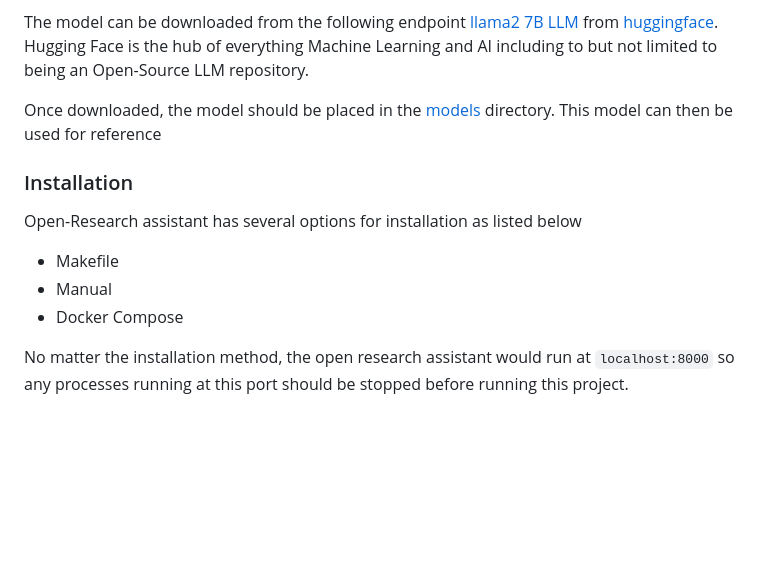
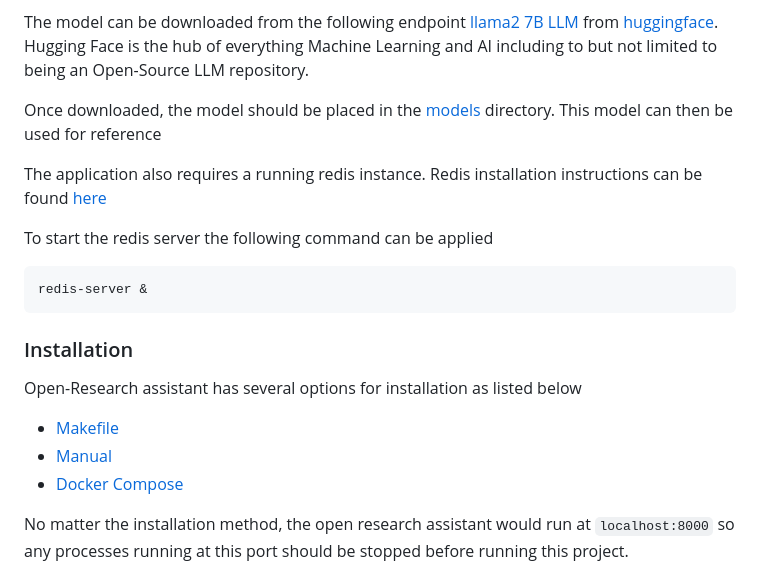
Before and after one commit to KiptoonKipkurui/open-research-assistant, a Markdown page: readme.md, the part around the change. Rendered like a GitHub page; blank space fills up the shorter version.

Commit message:
add instructions for running redis
Signed-off-by: Daniel Kiptoon <kiptoonkipkurui@gmail.com>

````diff
--- a/readme.md
+++ b/readme.md
@@ -35,11 +35,18 @@ The model can be downloaded from the following endpoint
 
  Once downloaded, the model should be placed in the [models](./models/) directory. This model can then be used for reference
 
+ The application also requires a running redis instance. Redis installation instructions can be found [here](https://redis.io/docs/install/install-redis/)
+
+ To start the redis server the following command can be applied
+ ```sh
+ redis-server &
+ ```
+
  ### Installation
  Open-Research assistant has several options for installation as listed below
-- Makefile
-- Manual
-- Docker Compose
+- [Makefile](#makefile)
+- [Manual](#manual-installation)
+- [Docker Compose](#docker-compose)
 
 No matter the installation method, the open research assistant would run at `localhost:8000` so any processes running at this port should be stopped before running this project.
 #### Makefile
````
